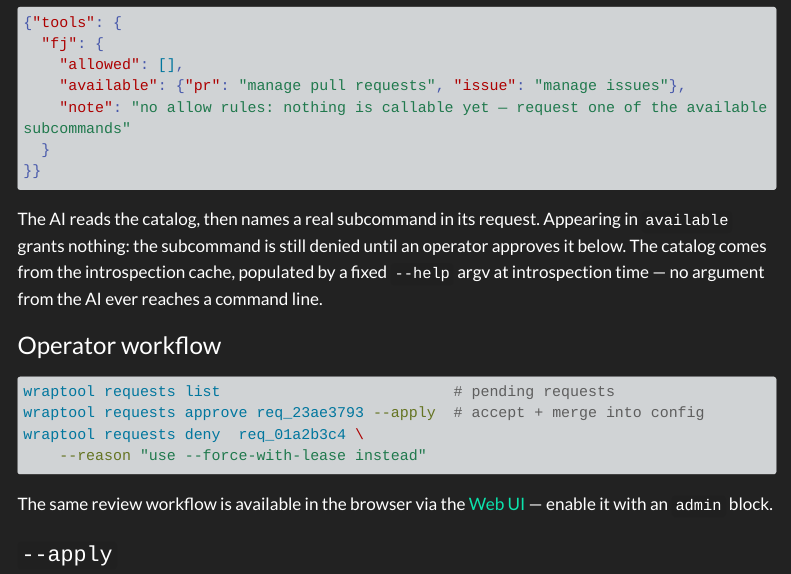
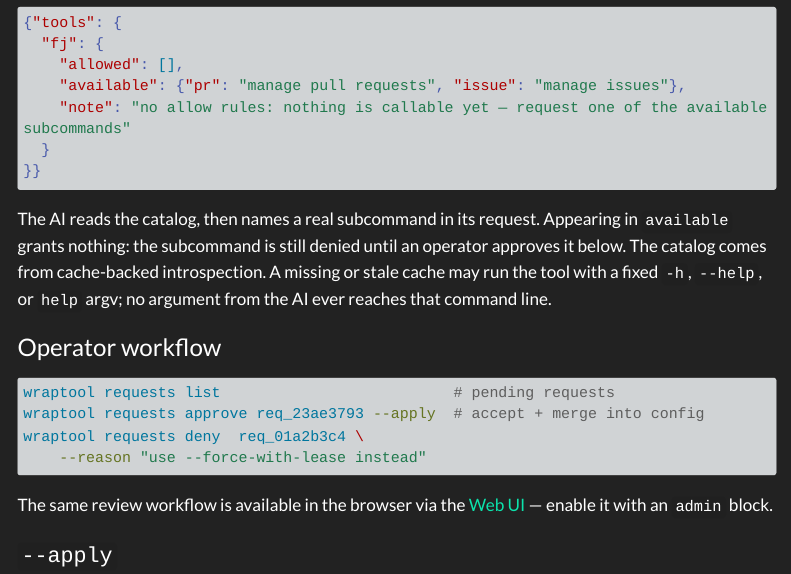
Before and after one commit to snamellit/wraptool, a Quarto document (docs/hot-reload.qmd): the page in a window 1100 px wide, from 1580 px down. Rendered offline with R 4.5, knitr and Pandoc in place of Quarto, with nearby package versions; menus at the side of the page are left out; long lines of code are wrapped.

Commit message:
docs(discover): clarify cache-miss execution

```diff
--- a/docs/hot-reload.qmd
+++ b/docs/hot-reload.qmd
@@ -96,9 +96,9 @@ advertises in its own `--help` but policy does not yet permit:
 The AI reads the catalog, then names a real subcommand in its
 request. Appearing in `available` grants nothing: the subcommand is
 still denied until an operator approves it below. The catalog comes
-from the introspection cache, populated by a fixed `--help` argv at
-introspection time — no argument from the AI ever reaches a command
-line.
+from cache-backed introspection. A missing or stale cache may run the
+tool with a fixed `-h`, `--help`, or `help` argv; no argument from the
+AI ever reaches that command line.
 
 ### Operator workflow
 
```
Also changed, not shown: CLAUDE.md (+1 -1 lines), 1 other file.
